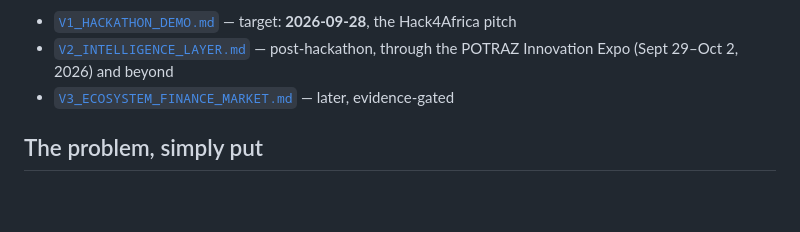
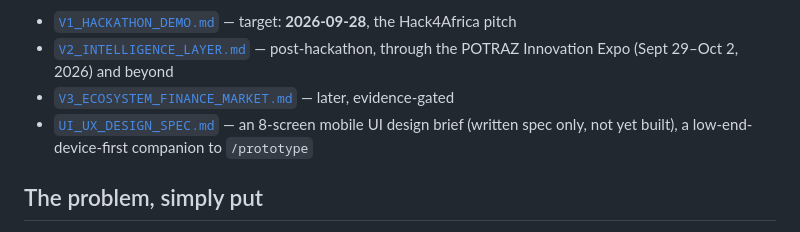
Before and after one commit to NatureAiia/AgriShield_Super_App, a Markdown page: docs/roadmap/README.md, the part around the change. Rendered like a GitHub page; blank space fills up the shorter version.

```diff
--- a/docs/roadmap/README.md
+++ b/docs/roadmap/README.md
@@ -5,6 +5,7 @@ This is the single source of truth for what AgriShield builds, in what order, an
 - [`V1_HACKATHON_DEMO.md`](./V1_HACKATHON_DEMO.md) — target: **2026-09-28**, the Hack4Africa pitch
 - [`V2_INTELLIGENCE_LAYER.md`](./V2_INTELLIGENCE_LAYER.md) — post-hackathon, through the POTRAZ Innovation Expo (Sept 29–Oct 2, 2026) and beyond
 - [`V3_ECOSYSTEM_FINANCE_MARKET.md`](./V3_ECOSYSTEM_FINANCE_MARKET.md) — later, evidence-gated
+- [`UI_UX_DESIGN_SPEC.md`](./UI_UX_DESIGN_SPEC.md) — an 8-screen mobile UI design brief (written spec only, not yet built), a low-end-device-first companion to `/prototype`
 
 ## The problem, simply put
 
```
Also changed, not shown: docs/roadmap/UI_UX_DESIGN_SPEC.md (added, +50 -0 lines).
